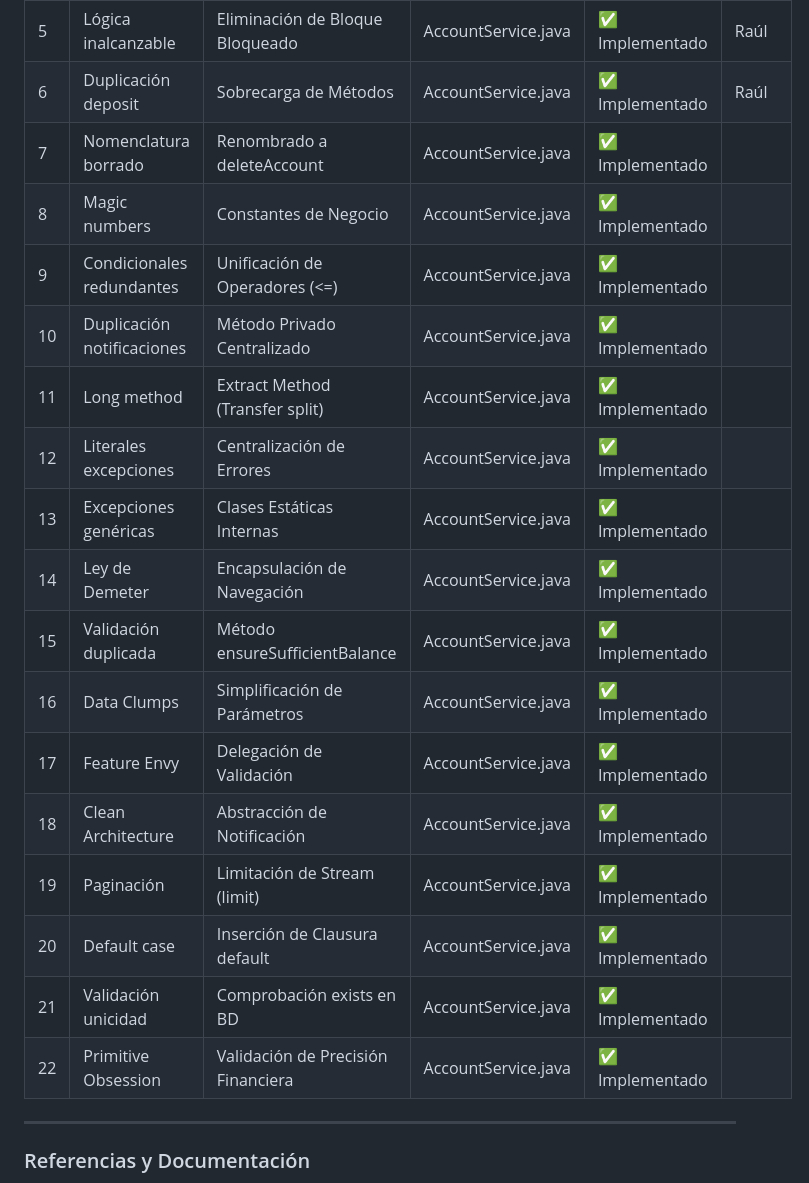
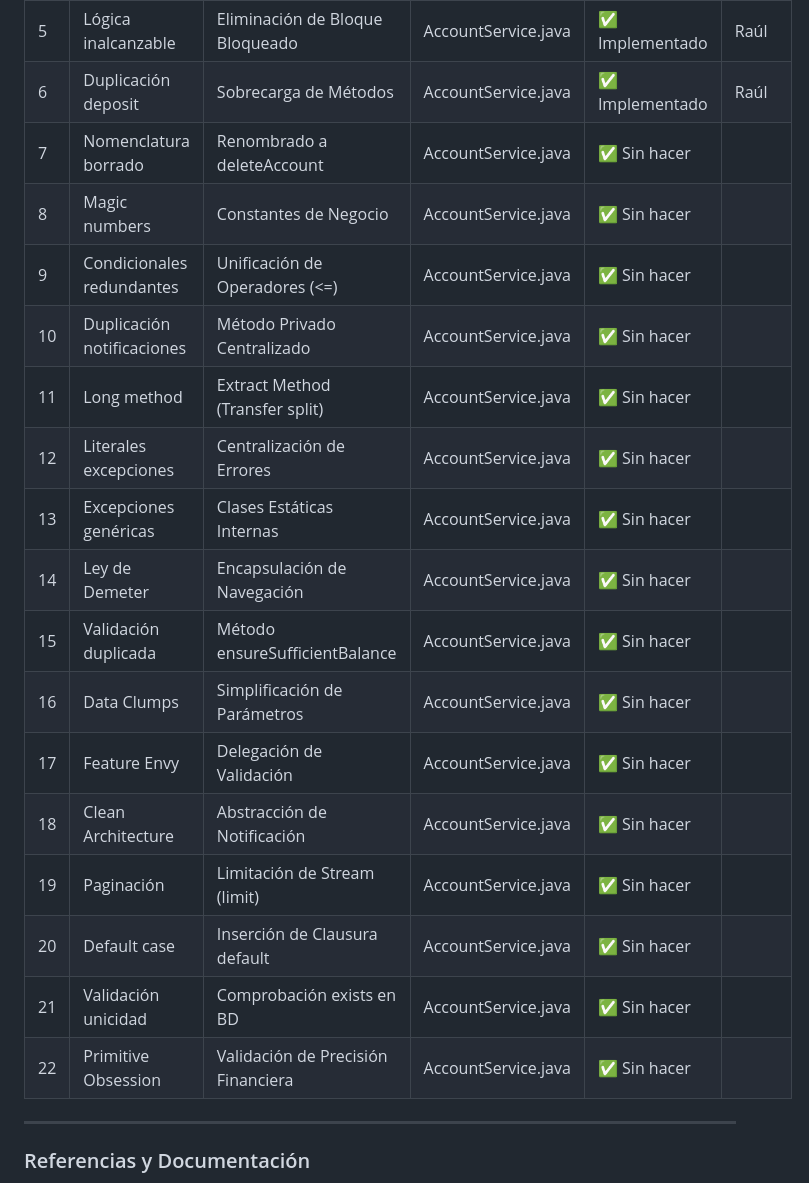
Before and after one commit to raultejada24/bankingapp-sw-quality, a Markdown page: ANALISIS_CALIDAD.md, the part around the change. GitHub-like rendering.

Commit message:
Update implementation status in ANALISIS_CALIDAD.md

```diff
--- a/ANALISIS_CALIDAD.md
+++ b/ANALISIS_CALIDAD.md
@@ -963,22 +963,22 @@ A continuación, se adjuntan evidencias del estado de la cobertura de código (C
 | 4 | Nombres variables | Renombrado Semántico | AccountService.java | ✅ Implementado | Raúl |
 | 5 | Lógica inalcanzable | Eliminación de Bloque Bloqueado | AccountService.java | ✅ Implementado | Raúl |
 | 6 | Duplicación deposit | Sobrecarga de Métodos | AccountService.java | ✅ Implementado | Raúl |
-| 7 | Nomenclatura borrado | Renombrado a deleteAccount | AccountService.java | ✅ Implementado |  |
-| 8 | Magic numbers | Constantes de Negocio | AccountService.java | ✅ Implementado |  |
-| 9 | Condicionales redundantes | Unificación de Operadores (<=) | AccountService.java | ✅ Implementado |  |
-| 10 | Duplicación notificaciones | Método Privado Centralizado | AccountService.java | ✅ Implementado |  |
-| 11 | Long method | Extract Method (Transfer split) | AccountService.java | ✅ Implementado |  |
-| 12 | Literales excepciones | Centralización de Errores | AccountService.java | ✅ Implementado |  |
-| 13 | Excepciones genéricas | Clases Estáticas Internas | AccountService.java | ✅ Implementado |  |
-| 14 | Ley de Demeter | Encapsulación de Navegación | AccountService.java | ✅ Implementado |  |
-| 15 | Validación duplicada | Método ensureSufficientBalance | AccountService.java | ✅ Implementado |  |
-| 16 | Data Clumps | Simplificación de Parámetros | AccountService.java | ✅ Implementado |  |
-| 17 | Feature Envy | Delegación de Validación | AccountService.java | ✅ Implementado |  |
-| 18 | Clean Architecture | Abstracción de Notificación | AccountService.java | ✅ Implementado |  |
-| 19 | Paginación | Limitación de Stream (limit) | AccountService.java | ✅ Implementado |  |
-| 20 | Default case | Inserción de Clausura default | AccountService.java | ✅ Implementado |  |
-| 21 | Validación unicidad | Comprobación exists en BD | AccountService.java | ✅ Implementado |  |
-| 22 | Primitive Obsession | Validación de Precisión Financiera | AccountService.java | ✅ Implementado |  |
+| 7 | Nomenclatura borrado | Renombrado a deleteAccount | AccountService.java | ✅ Sin hacer |  |
+| 8 | Magic numbers | Constantes de Negocio | AccountService.java | ✅ Sin hacer |  |
+| 9 | Condicionales redundantes | Unificación de Operadores (<=) | AccountService.java | ✅ Sin hacer |  |
+| 10 | Duplicación notificaciones | Método Privado Centralizado | AccountService.java | ✅ Sin hacer |  |
+| 11 | Long method | Extract Method (Transfer split) | AccountService.java | ✅ Sin hacer |  |
+| 12 | Literales excepciones | Centralización de Errores | AccountService.java | ✅ Sin hacer |  |
+| 13 | Excepciones genéricas | Clases Estáticas Internas | AccountService.java | ✅ Sin hacer |  |
+| 14 | Ley de Demeter | Encapsulación de Navegación | AccountService.java | ✅ Sin hacer |  |
+| 15 | Validación duplicada | Método ensureSufficientBalance | AccountService.java | ✅ Sin hacer |  |
+| 16 | Data Clumps | Simplificación de Parámetros | AccountService.java | ✅ Sin hacer |  |
+| 17 | Feature Envy | Delegación de Validación | AccountService.java | ✅ Sin hacer |  |
+| 18 | Clean Architecture | Abstracción de Notificación | AccountService.java | ✅ Sin hacer |  |
+| 19 | Paginación | Limitación de Stream (limit) | AccountService.java | ✅ Sin hacer |  |
+| 20 | Default case | Inserción de Clausura default | AccountService.java | ✅ Sin hacer |  |
+| 21 | Validación unicidad | Comprobación exists en BD | AccountService.java | ✅ Sin hacer |  |
+| 22 | Primitive Obsession | Validación de Precisión Financiera | AccountService.java | ✅ Sin hacer |  |
 
 ---
 
```
